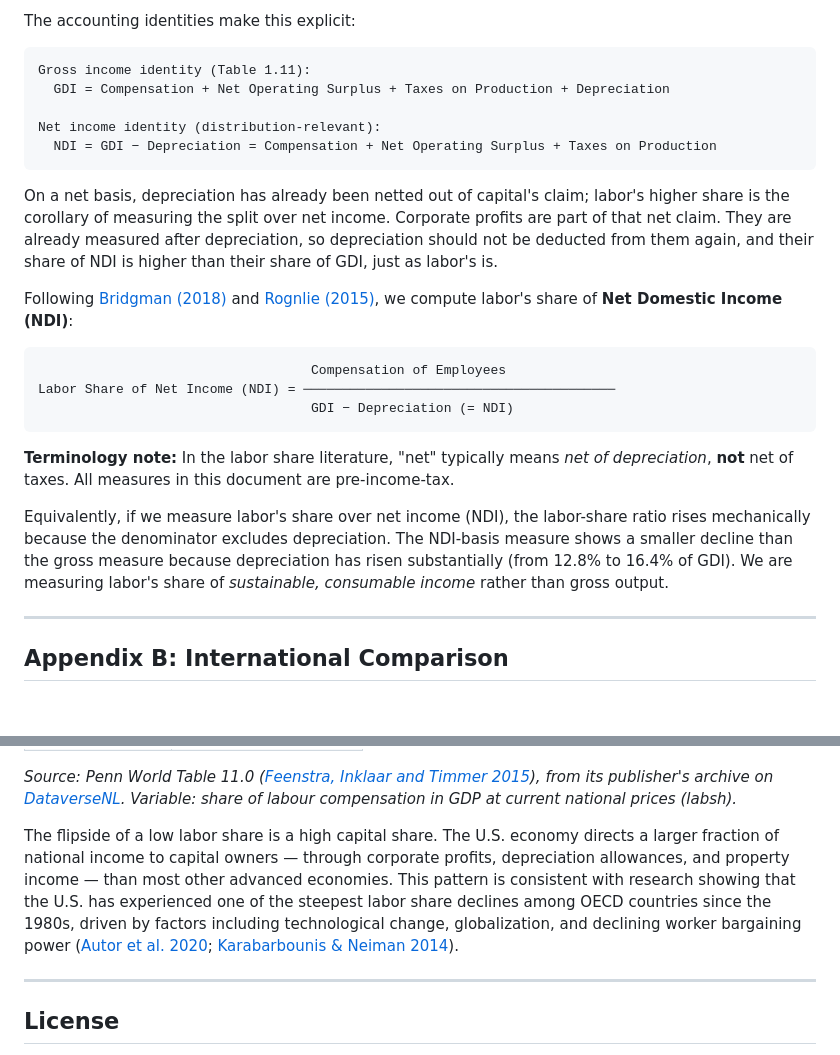
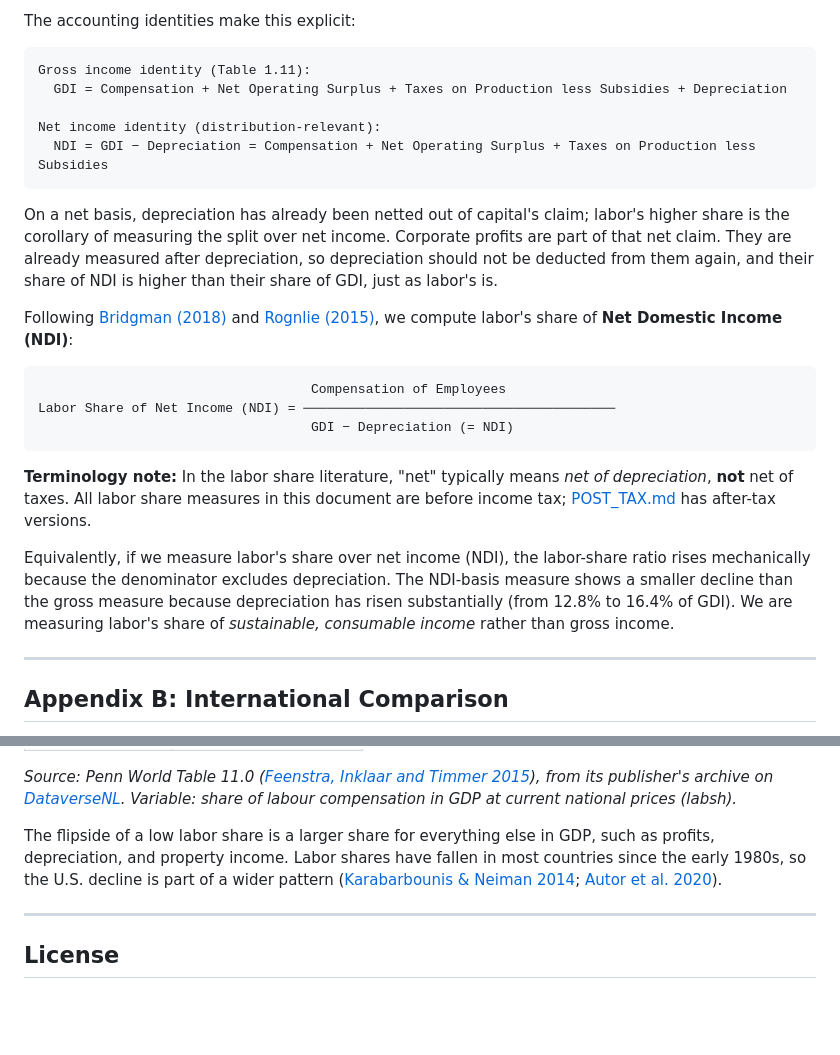
Before and after one commit to IlanStrauss/labor-share-research, a Markdown page: README.md, 2 parts joined by grey strips. Rendered like a GitHub page; blank space fills up the shorter version.

````diff
--- a/README.md
+++ b/README.md
@@ -196,10 +196,10 @@ The accounting identities make this explicit:
 
 ```
 Gross income identity (Table 1.11):
-  GDI = Compensation + Net Operating Surplus + Taxes on Production + Depreciation
+  GDI = Compensation + Net Operating Surplus + Taxes on Production less Subsidies + Depreciation
 
 Net income identity (distribution-relevant):
-  NDI = GDI − Depreciation = Compensation + Net Operating Surplus + Taxes on Production
+  NDI = GDI − Depreciation = Compensation + Net Operating Surplus + Taxes on Production less Subsidies
 ```
 
 On a net basis, depreciation has already been netted out of capital's claim; labor's higher share is the corollary of measuring the split over net income. Corporate profits are part of that net claim. They are already measured after depreciation, so depreciation should not be deducted from them again, and their share of NDI is higher than their share of GDI, just as labor's is.
@@ -212,9 +212,9 @@ Labor Share of Net Income (NDI) = ───────────────
                                    GDI − Depreciation (= NDI)
 ```
 
-**Terminology note:** In the labor share literature, "net" typically means *net of depreciation*, **not** net of taxes. All measures in this document are pre-income-tax.
+**Terminology note:** In the labor share literature, "net" typically means *net of depreciation*, **not** net of taxes. All labor share measures in this document are before income tax; [POST_TAX.md](POST_TAX.md) has after-tax versions.
 
-Equivalently, if we measure labor's share over net income (NDI), the labor-share ratio rises mechanically because the denominator excludes depreciation. The NDI-basis measure shows a smaller decline than the gross measure because depreciation has risen substantially (from 12.8% to 16.4% of GDI). We are measuring labor's share of *sustainable, consumable income* rather than gross output.
+Equivalently, if we measure labor's share over net income (NDI), the labor-share ratio rises mechanically because the denominator excludes depreciation. The NDI-basis measure shows a smaller decline than the gross measure because depreciation has risen substantially (from 12.8% to 16.4% of GDI). We are measuring labor's share of *sustainable, consumable income* rather than gross income.
 
 ---
 
@@ -235,7 +235,7 @@ How does the U.S. labor share compare to other major economies? Using the [Penn
 
 *Source: Penn World Table 11.0 ([Feenstra, Inklaar and Timmer 2015](https://doi.org/10.1257/aer.20130954)), from its publisher's archive on [DataverseNL](https://doi.org/10.34894/FABVLR). Variable: share of labour compensation in GDP at current national prices (labsh).*
 
-The flipside of a low labor share is a high capital share. The U.S. economy directs a larger fraction of national income to capital owners — through corporate profits, depreciation allowances, and property income — than most other advanced economies. This pattern is consistent with research showing that the U.S. has experienced one of the steepest labor share declines among OECD countries since the 1980s, driven by factors including technological change, globalization, and declining worker bargaining power ([Autor et al. 2020](https://www.nber.org/papers/w23396); [Karabarbounis & Neiman 2014](https://www.nber.org/papers/w19136)).
+The flipside of a low labor share is a larger share for everything else in GDP, such as profits, depreciation, and property income. Labor shares have fallen in most countries since the early 1980s, so the U.S. decline is part of a wider pattern ([Karabarbounis & Neiman 2014](https://doi.org/10.1093/qje/qjt032); [Autor et al. 2020](https://doi.org/10.1093/qje/qjaa004)).
 
 ---
 
````
Also changed, not shown: other parts of README.md (+7 -7 lines), METHODOLOGY.md (+27 -29 lines), figures/labor_share_comparison.png, figures/labor_share_gross.png, 7 other files.
